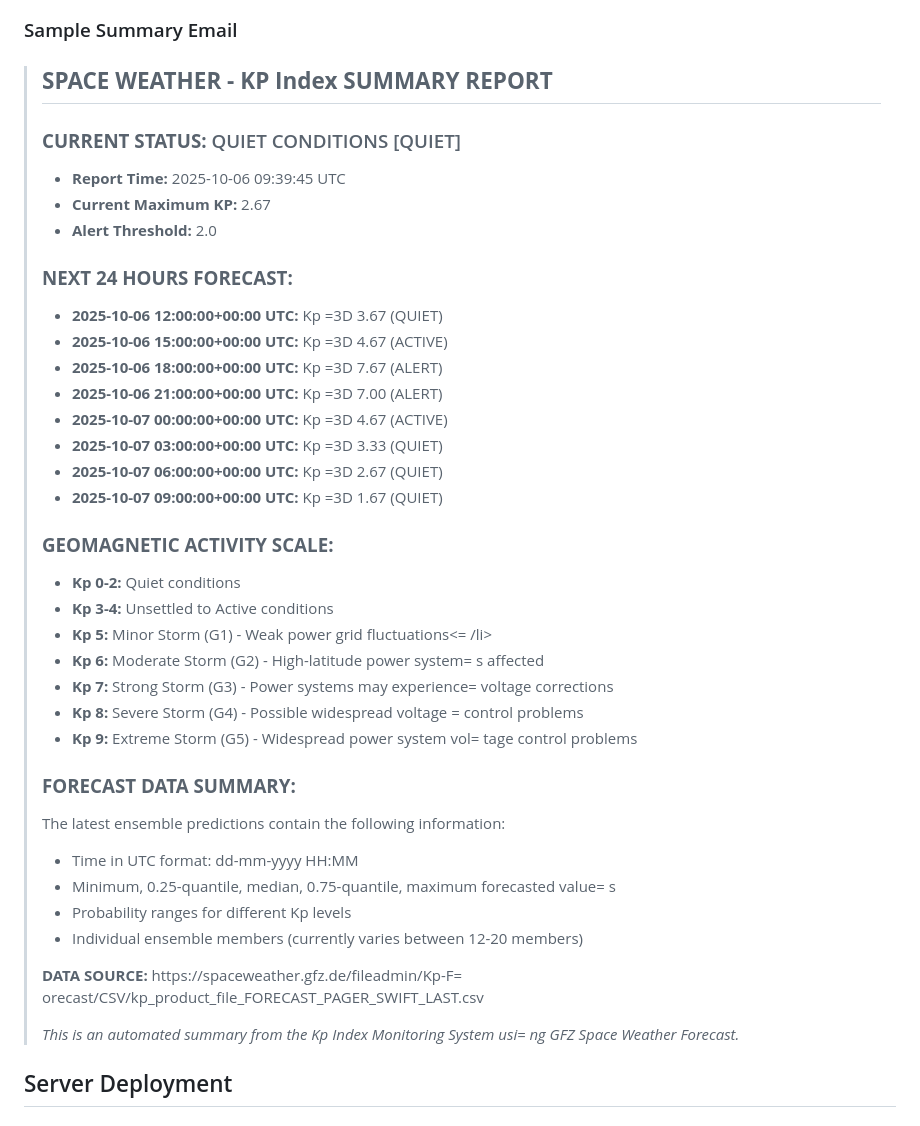
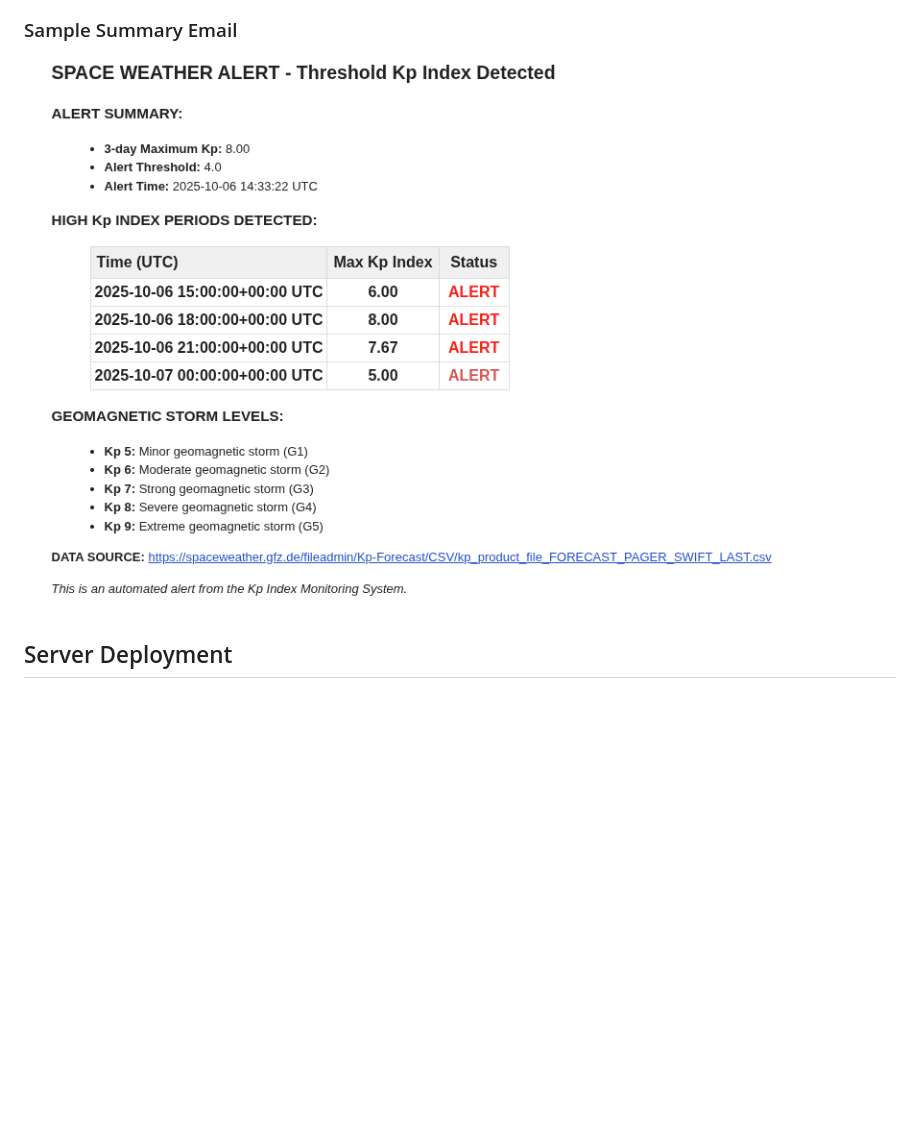
Before and after one commit to GFZ/kp_alert, a Markdown page: README.md, the part around the change printed below. GitHub-like rendering; pictures changed too: assets/alert.png (added); blank space fills up the shorter version.

Commit message:
add example email images

```diff
--- a/README.md
+++ b/README.md
@@ -283,69 +244,5 @@ The Kp index scale and corresponding geomagnetic storm levels:
 ### Sample Summary Email
-
->   <html><body>
->   <h2><strong>SPACE WEATHER - KP Index SUMMARY REPORT</strong></h2>
->
->   <h3><strong>CURRENT STATUS:</strong> QUIET CONDITIONS [QUIET]</h3>
->   <ul>
->               <li><strong>Report Time:</strong> 2025-10-06 09:39:45 UTC</li>
->   <li><strong>Current Maximum KP:</strong> 2.67</li>
->   <li><strong>Alert Threshold:</strong> 2.0</li>
->   </ul>
->
->   <h3><strong>NEXT 24 HOURS FORECAST:</strong></h3>
->   <ul>
->   <li><strong>2025-10-06 12:00:00+00:00 UTC:</strong> Kp =3D 3.67 (QUIET)</li=
->   >
->   <li><strong>2025-10-06 15:00:00+00:00 UTC:</strong> Kp =3D 4.67 (ACTIVE)</l=
->   i>
->   <li><strong>2025-10-06 18:00:00+00:00 UTC:</strong> Kp =3D 7.67 (ALERT)</li=
->   >
->   <li><strong>2025-10-06 21:00:00+00:00 UTC:</strong> Kp =3D 7.00 (ALERT)</li=
->   >
->   <li><strong>2025-10-07 00:00:00+00:00 UTC:</strong> Kp =3D 4.67 (ACTIVE)</l=
->   i>
->   <li><strong>2025-10-07 03:00:00+00:00 UTC:</strong> Kp =3D 3.33 (QUIET)</li=
->   >
->   <li><strong>2025-10-07 06:00:00+00:00 UTC:</strong> Kp =3D 2.67 (QUIET)</li=
->   >
->   <li><strong>2025-10-07 09:00:00+00:00 UTC:</strong> Kp =3D 1.67 (QUIET)</li=
->   >
->   </ul>
->
->   <h3><strong>GEOMAGNETIC ACTIVITY SCALE:</strong></h3>
->   <ul>
->   <li><strong>Kp 0-2:</strong> Quiet conditions</li>
->   <li><strong>Kp 3-4:</strong> Unsettled to Active conditions</li>
->   <li><strong>Kp 5:</strong> Minor Storm (G1) - Weak power grid fluctuations<=
->   /li>
->   <li><strong>Kp 6:</strong> Moderate Storm (G2) - High-latitude power system=
->   s affected</li>
->   <li><strong>Kp 7:</strong> Strong Storm (G3) - Power systems may experience=
->   voltage corrections</li>
->   <li><strong>Kp 8:</strong> Severe Storm (G4) - Possible widespread voltage =
->   control problems</li>
->   <li><strong>Kp 9:</strong> Extreme Storm (G5) - Widespread power system vol=
->   tage control problems</li>
->   </ul>
->
->   <h3><strong>FORECAST DATA SUMMARY:</strong></h3>
->   <p>The latest ensemble predictions contain the following information:</p>
->   <ul>
->   <li>Time in UTC format: dd-mm-yyyy HH:MM</li>
->   <li>Minimum, 0.25-quantile, median, 0.75-quantile, maximum forecasted value=
->   s</li>
->   <li>Probability ranges for different Kp levels</li>
->   <li>Individual ensemble members (currently varies between 12-20 members)</l=
->   i>
->   </ul>
->
->   <p><strong>DATA SOURCE:</strong> https://spaceweather.gfz.de/fileadmin/Kp-F=
->   orecast/CSV/kp_product_file_FORECAST_PAGER_SWIFT_LAST.csv</p>
->
->   <p><em>This is an automated summary from the Kp Index Monitoring System usi=
->   ng GFZ Space Weather Forecast.</em></p>
->   </body></html>
-
+![alt text](assets/alert.png)
 ## Server Deployment
 
 ### Using Cron for Automation
```
Also changed, not shown: other parts of README.md (+1 -40 lines), assets/summary.png (added).
